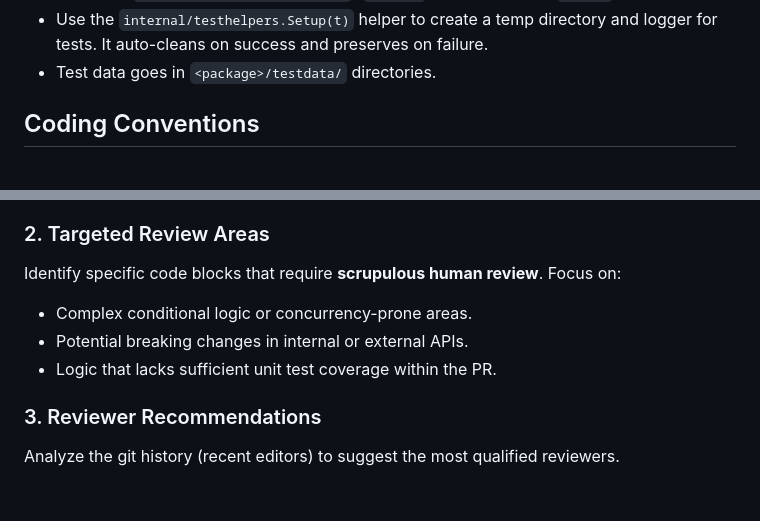
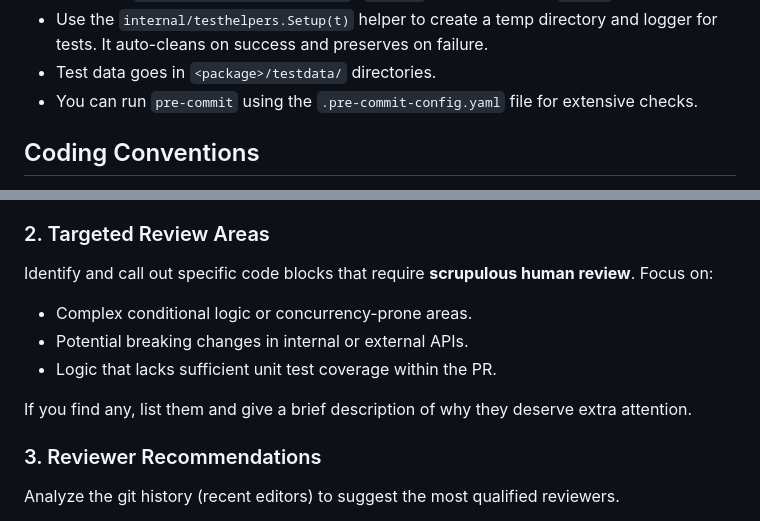
Before and after one commit to kalverra/octometrics, a Markdown page: AGENTS.md, 2 parts joined by grey strips. Drawn GitHub-style; blank space fills up the shorter version.

```diff
--- a/AGENTS.md
+++ b/AGENTS.md
@@ -29,6 +29,7 @@ Analyze the outputs and fix issues you introduced. **Do not change a test unless
 - Tests use `github.com/stretchr/testify` (`require` for fatal checks, `assert` for non-fatal).
 - Use the `internal/testhelpers.Setup(t)` helper to create a temp directory and logger for tests. It auto-cleans on success and preserves on failure.
 - Test data goes in `<package>/testdata/` directories.
+- You can run `pre-commit` using the `.pre-commit-config.yaml` file for extensive checks.
 
 ## Coding Conventions
 
@@ -49,11 +50,13 @@ Provide a **Risk Rating** at the top of the review summary:
 - **LOW:** Documentation, styling, minor bug fixes in non-critical paths, or boilerplate.
 
 ### 2. Targeted Review Areas
-Identify specific code blocks that require **scrupulous human review**. Focus on:
+Identify and call out specific code blocks that require **scrupulous human review**. Focus on:
 - Complex conditional logic or concurrency-prone areas.
 - Potential breaking changes in internal or external APIs.
 - Logic that lacks sufficient unit test coverage within the PR.
 
+If you find any, list them and give a brief description of why they deserve extra attention.
+
 ### 3. Reviewer Recommendations
 Analyze the git history (recent editors) to suggest the most qualified reviewers.
 - Prioritize individuals who have made significant recent contributions to the specific files modified.
```
Also changed, not shown: other parts of AGENTS.md (+6 -6 lines), README.md (+20 -11 lines), example.png (deleted), pr-example.png (added), 14 other files.
